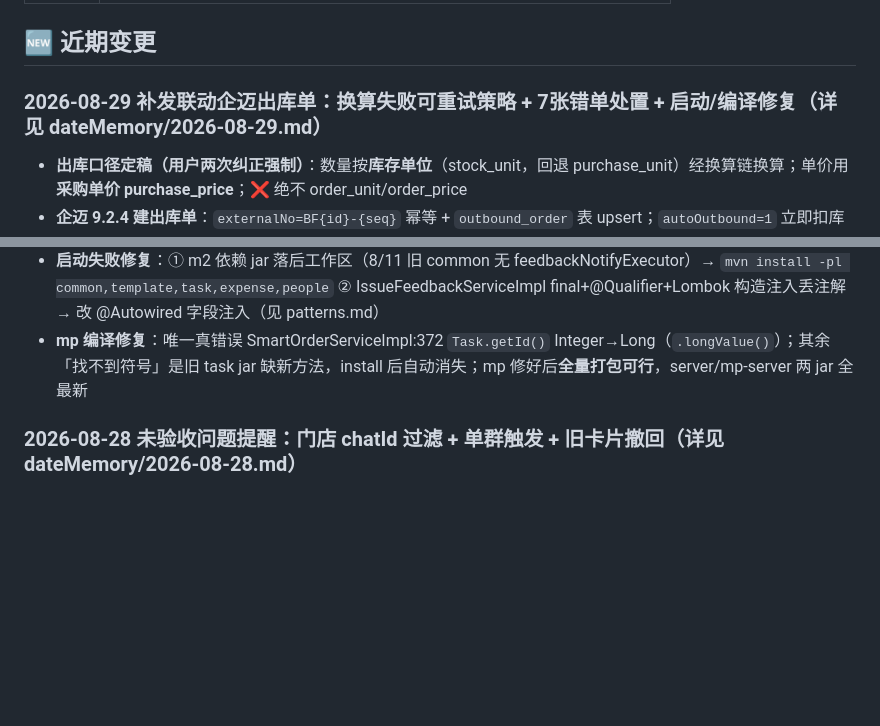
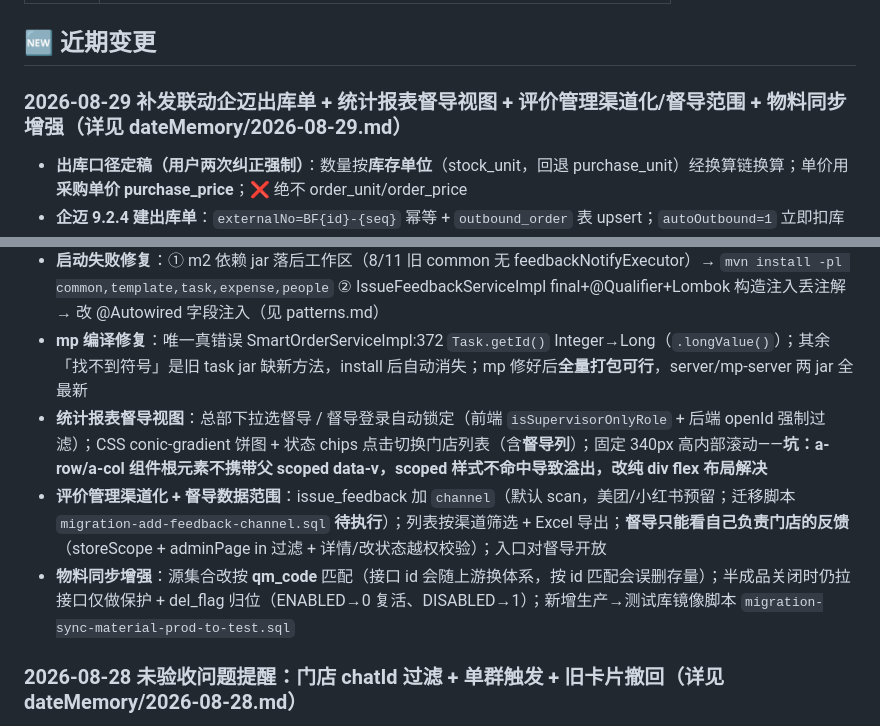
Before and after one commit to cy0404/xzcpc-xzg, a Markdown page: xzcpc-xzg/memory/MEMORY.md, 2 parts joined by grey strips. Drawn GitHub-style; blank space fills up the shorter version.

Commit message:
docs: 同步项目记忆（统计报表督导视图、评价管理渠道化、物料同步增强；patterns 新增 antd 组件根元素无 scoped data-v 样式坑）
Co-Authored-By: Claude Code <noreply@anthropic.com>

```diff
--- a/xzcpc-xzg/memory/MEMORY.md
+++ b/xzcpc-xzg/memory/MEMORY.md
@@ -16,7 +16,7 @@
 
 ## 🆕 近期变更
 
-### 2026-08-29 补发联动企迈出库单：换算失败可重试策略 + 7张错单处置 + 启动/编译修复（详见 dateMemory/2026-08-29.md）
+### 2026-08-29 补发联动企迈出库单 + 统计报表督导视图 + 评价管理渠道化/督导范围 + 物料同步增强（详见 dateMemory/2026-08-29.md）
 
 - **出库口径定稿（用户两次纠正强制）**：数量按**库存单位**（stock_unit，回退 purchase_unit）经换算链换算；单价用**采购单价 purchase_price**；❌ 绝不 order_unit/order_price
 - **企迈 9.2.4 建出库单**：`externalNo=BF{id}-{seq}` 幂等 + `outbound_order` 表 upsert；`autoOutbound=1` 立即扣库存；仓库映射：冷冻类/牛油果泥等→冷冻仓 PSCK000149，鲜奶类→PSCK000070，其余（固体/茶叶/液体…）→总仓 PSCK000023
@@ -25,6 +25,9 @@
 - **7 张历史错单**（数量错 24/16/12/5 倍）：错误金额 20,545.60 → 正确 871.80 元；处置 = `database/fix-7-bad-outbound.sql`（success→failed）+ H5 点重新补发按正确数量建新单；**企迈旧单无 API 撤销，需仓配人工处理**
 - **启动失败修复**：① m2 依赖 jar 落后工作区（8/11 旧 common 无 feedbackNotifyExecutor）→ `mvn install -pl common,template,task,expense,people` ② IssueFeedbackServiceImpl final+@Qualifier+Lombok 构造注入丢注解 → 改 @Autowired 字段注入（见 patterns.md）
 - **mp 编译修复**：唯一真错误 SmartOrderServiceImpl:372 `Task.getId()` Integer→Long（`.longValue()`）；其余「找不到符号」是旧 task jar 缺新方法，install 后自动消失；mp 修好后**全量打包可行**，server/mp-server 两 jar 全最新
+- **统计报表督导视图**：总部下拉选督导 / 督导登录自动锁定（前端 `isSupervisorOnlyRole` + 后端 openId 强制过滤）；CSS conic-gradient 饼图 + 状态 chips 点击切换门店列表（含**督导列**）；固定 340px 高内部滚动——**坑：a-row/a-col 组件根元素不携带父 scoped data-v，scoped 样式不命中导致溢出，改纯 div flex 布局解决**
+- **评价管理渠道化 + 督导数据范围**：issue_feedback 加 `channel`（默认 scan，美团/小红书预留；迁移脚本 `migration-add-feedback-channel.sql` **待执行**）；列表按渠道筛选 + Excel 导出；**督导只能看自己负责门店的反馈**（storeScope + adminPage in 过滤 + 详情/改状态越权校验）；入口对督导开放
+- **物料同步增强**：源集合改按 **qm_code** 匹配（接口 id 会随上游换体系，按 id 匹配会误删存量）；半成品关闭时仍拉接口仅做保护 + del_flag 归位（ENABLED→0 复活、DISABLED→1）；新增生产→测试库镜像脚本 `migration-sync-material-prod-to-test.sql`
 
 ### 2026-08-28 未验收问题提醒：门店 chatId 过滤 + 单群触发 + 旧卡片撤回（详见 dateMemory/2026-08-28.md）
 
```
Also changed, not shown: xzcpc-xzg/memory/patterns.md (+8 -0 lines), 1 other file.
